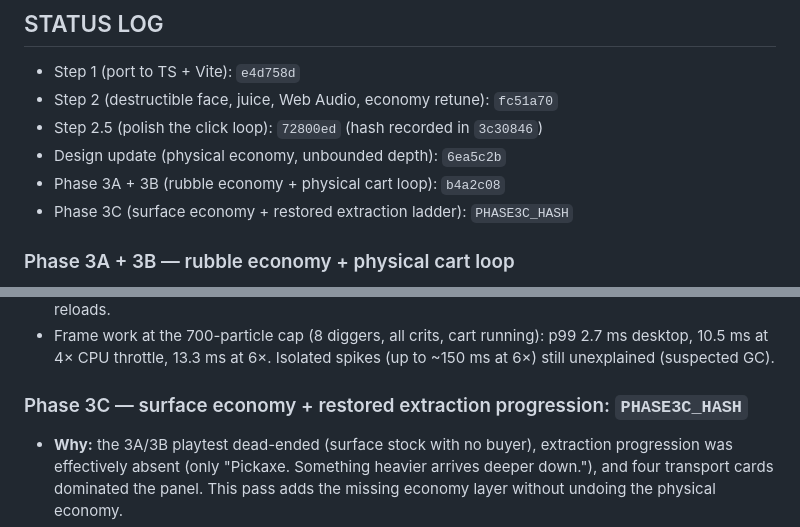
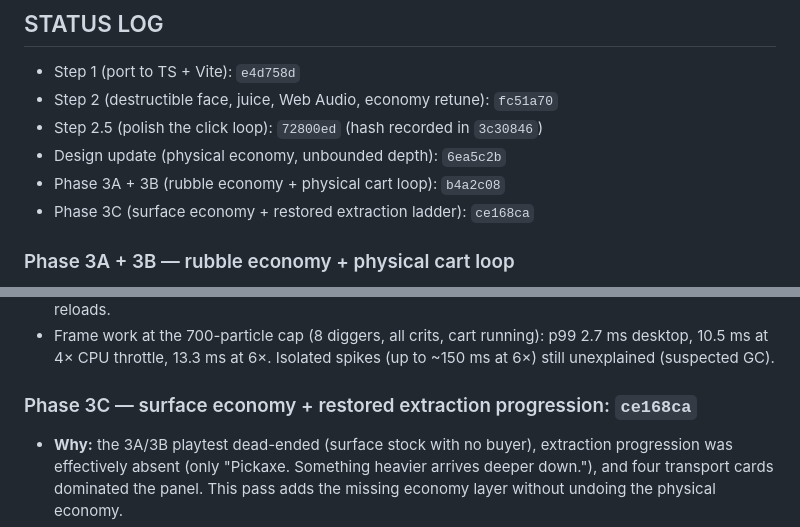
Before and after one commit to tejasreddyvepala/Dig-To-Hell, a Markdown page: claude.md, 2 parts joined by grey strips. Drawn GitHub-style.

Commit message:
claude.md: record Phase 3C commit hash
Co-Authored-By: Claude Opus 5.5 <noreply@anthropic.com>

```diff
--- a/claude.md
+++ b/claude.md
@@ -80,7 +80,7 @@ The player digs one continuous vertical shaft and builds an increasingly absurd
 - Step 2.5 (polish the click loop): `72800ed` (hash recorded in `3c30846`)
 - Design update (physical economy, unbounded depth): `6ea5c2b`
 - Phase 3A + 3B (rubble economy + physical cart loop): `b4a2c08`
-- Phase 3C (surface economy + restored extraction ladder): `PHASE3C_HASH`
+- Phase 3C (surface economy + restored extraction ladder): `ce168ca`
 
 ### Phase 3A + 3B — rubble economy + physical cart loop
 - **Files:** new `src/cart.ts`; changed `config.ts`, `state.ts`, `economy.ts`, `sim.ts`, `juice.ts`, `audio.ts`, `render.ts`, `view.ts`, `panel.ts`, `main.ts`, `miner.ts`, `index.html`, `style.css`.
@@ -105,7 +105,7 @@ The player digs one continuous vertical shaft and builds an increasingly absurd
 - Save/reload in every cart state (LOADING, READY, TRAVELLING_UP, SURFACE_ARRIVAL, UNLOADING, TRAVELLING_DOWN): material totals conserved exactly across three consecutive reloads.
 - Frame work at the 700-particle cap (8 diggers, all crits, cart running): p99 2.7 ms desktop, 10.5 ms at 4× CPU throttle, 13.3 ms at 6×. Isolated spikes (up to ~150 ms at 6×) still unexplained (suspected GC).
 
-### Phase 3C — surface economy + restored extraction progression: `PHASE3C_HASH`
+### Phase 3C — surface economy + restored extraction progression: `ce168ca`
 - **Why:** the 3A/3B playtest dead-ended (surface stock with no buyer), extraction progression was effectively absent (only "Pickaxe. Something heavier arrives deeper down."), and four transport cards dominated the panel. This pass adds the missing economy layer without undoing the physical economy.
 - **Files:** new `src/surface.ts`; changed `config.ts`, `state.ts`, `economy.ts`, `cart.ts`, `sim.ts`, `miner.ts`, `juice.ts`, `audio.ts`, `render.ts`, `view.ts`, `panel.ts`, `main.ts`, `index.html`, `style.css`.
 - **Bootstrap:** Scrap Buyer + truck waits at the surface; on the first delivery he buys the whole stockpile (30 units/s, visible drain, pieces hop to him, HUD cash counts up), big "+$X / SOLD N RUBBLE" popup + sting, then "I won't stay here all day. Build a stall." → Build Scrap Stall $80 (only purchase offered until built). Safety net: while there is no stall and cash < $80, the buyer keeps buying (no soft-lock).
```
